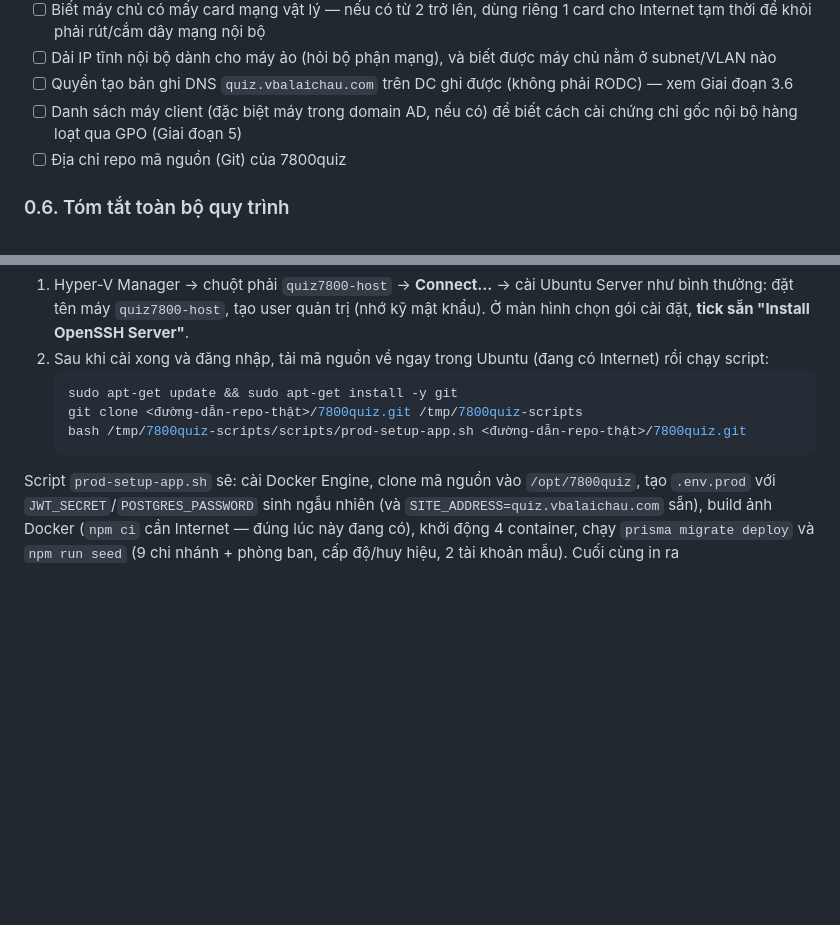
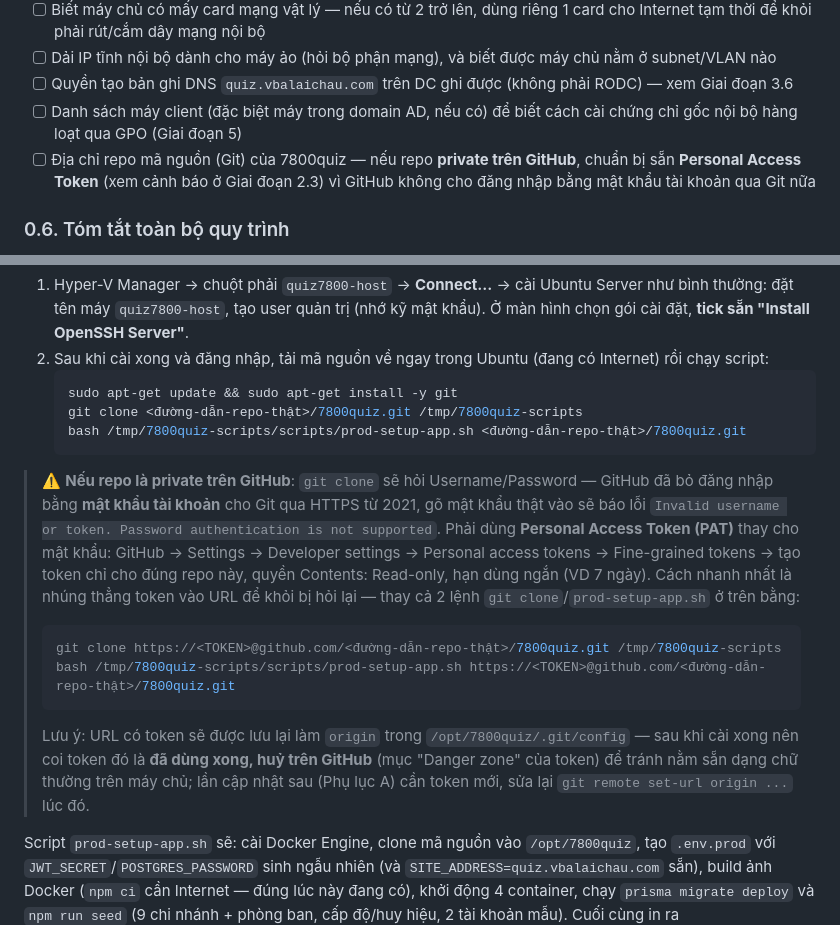
Before and after one commit to danpanthera/7800quiz, a Markdown page: DEPLOYMENT.md, 2 parts joined by grey strips. Rendered like a GitHub page; blank space fills up the shorter version.

Commit message:
docs(deploy): ghi chú dùng Personal Access Token khi git clone repo private
Sếp gặp đúng lỗi "Invalid username or token. Password authentication
is not supported for Git operations" khi git clone ở Giai đoạn 2.3 —
GitHub đã bỏ đăng nhập bằng mật khẩu tài khoản cho Git qua HTTPS từ
2021. Bổ sung cách tạo Personal Access Token (fine-grained, chỉ scope
đúng repo, Contents Read-only, hạn ngắn) và cách nhúng vào URL clone,
kèm lưu ý token sẽ nằm trong .git/config nên nên huỷ sau khi dùng xong.
Thêm nhắc chuẩn bị token vào checklist 0.5.

Co-Authored-By: Claude Sonnet 5 <noreply@anthropic.com>

````diff
--- a/DEPLOYMENT.md
+++ b/DEPLOYMENT.md
@@ -81,7 +81,7 @@ Checklist bổ sung cần làm khi go-live:
 - [ ] Dải IP tĩnh nội bộ dành cho máy ảo (hỏi bộ phận mạng), và biết được máy chủ nằm ở subnet/VLAN nào
 - [ ] Quyền tạo bản ghi DNS `quiz.vbalaichau.com` trên DC ghi được (không phải RODC) — xem Giai đoạn 3.6
 - [ ] Danh sách máy client (đặc biệt máy trong domain AD, nếu có) để biết cách cài chứng chỉ gốc nội bộ hàng loạt qua GPO (Giai đoạn 5)
-- [ ] Địa chỉ repo mã nguồn (Git) của 7800quiz
+- [ ] Địa chỉ repo mã nguồn (Git) của 7800quiz — nếu repo **private trên GitHub**, chuẩn bị sẵn **Personal Access Token** (xem cảnh báo ở Giai đoạn 2.3) vì GitHub không cho đăng nhập bằng mật khẩu tài khoản qua Git nữa
 
 ### 0.6. Tóm tắt toàn bộ quy trình
 
@@ -214,6 +214,13 @@ Script sẽ: bật Hyper-V (nếu chưa bật — máy khởi động lại, ch
    git clone <đường-dẫn-repo-thật>/7800quiz.git /tmp/7800quiz-scripts
    bash /tmp/7800quiz-scripts/scripts/prod-setup-app.sh <đường-dẫn-repo-thật>/7800quiz.git
    ```
+
+> ⚠️ **Nếu repo là private trên GitHub**: `git clone` sẽ hỏi Username/Password — GitHub đã bỏ đăng nhập bằng **mật khẩu tài khoản** cho Git qua HTTPS từ 2021, gõ mật khẩu thật vào sẽ báo lỗi `Invalid username or token. Password authentication is not supported`. Phải dùng **Personal Access Token (PAT)** thay cho mật khẩu: GitHub → Settings → Developer settings → Personal access tokens → Fine-grained tokens → tạo token chỉ cho đúng repo này, quyền Contents: Read-only, hạn dùng ngắn (VD 7 ngày). Cách nhanh nhất là nhúng thẳng token vào URL để khỏi bị hỏi lại — thay cả 2 lệnh `git clone`/`prod-setup-app.sh` ở trên bằng:
+> ```bash
+> git clone https://<TOKEN>@github.com/<đường-dẫn-repo-thật>/7800quiz.git /tmp/7800quiz-scripts
+> bash /tmp/7800quiz-scripts/scripts/prod-setup-app.sh https://<TOKEN>@github.com/<đường-dẫn-repo-thật>/7800quiz.git
+> ```
+> Lưu ý: URL có token sẽ được lưu lại làm `origin` trong `/opt/7800quiz/.git/config` — sau khi cài xong nên coi token đó là **đã dùng xong, huỷ trên GitHub** (mục "Danger zone" của token) để tránh nằm sẵn dạng chữ thường trên máy chủ; lần cập nhật sau (Phụ lục A) cần token mới, sửa lại `git remote set-url origin ...` lúc đó.
 
 Script `prod-setup-app.sh` sẽ: cài Docker Engine, clone mã nguồn vào `/opt/7800quiz`, tạo `.env.prod` với `JWT_SECRET`/`POSTGRES_PASSWORD` sinh ngẫu nhiên (và `SITE_ADDRESS=quiz.vbalaichau.com` sẵn), build ảnh Docker (`npm ci` cần Internet — đúng lúc này đang có), khởi động 4 container, chạy `prisma migrate deploy` và `npm run seed` (9 chi nhánh + phòng ban, cấp độ/huy hiệu, 2 tài khoản mẫu). Cuối cùng in ra `JWT_SECRET`/`POSTGRES_PASSWORD` — **lưu ngay vào kho mật khẩu ngân hàng**, đây là bước dễ quên nhất và khó khôi phục nhất nếu mất.
 
````
